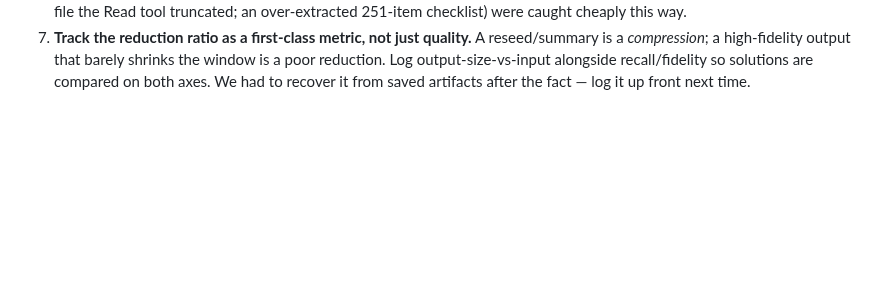
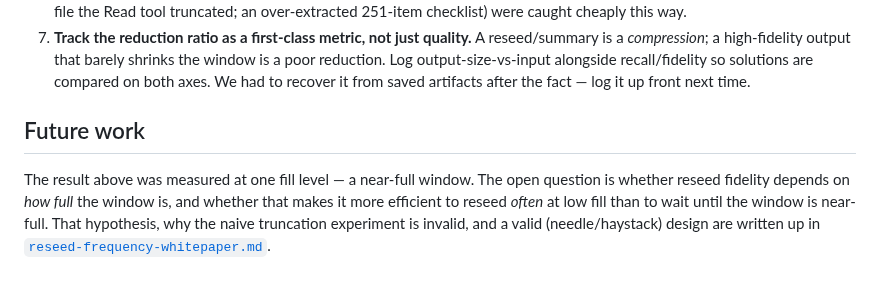
Before and after one commit to Wave-Engineering/claudecode-workflow, a Markdown page: docs/reseed-prompt-improvement.md, the part around the change. GitHub-like rendering; blank space fills up the shorter version.

```diff
--- a/docs/reseed-prompt-improvement.md
+++ b/docs/reseed-prompt-improvement.md
@@ -170,3 +170,11 @@ Three findings that *reinforce* the quality conclusions:
    a *compression*; a high-fidelity output that barely shrinks the window is a poor reduction.
    Log output-size-vs-input alongside recall/fidelity so solutions are compared on both axes. We
    had to recover it from saved artifacts after the fact — log it up front next time.
+
+## Future work
+
+The result above was measured at one fill level — a near-full window. The open question is whether
+reseed fidelity depends on *how full* the window is, and whether that makes it more efficient to
+reseed *often* at low fill than to wait until the window is near-full. That hypothesis, why the
+naive truncation experiment is invalid, and a valid (needle/haystack) design are written up in
+[`reseed-frequency-whitepaper.md`](reseed-frequency-whitepaper.md).
```
Also changed, not shown: docs/reseed-frequency-whitepaper.md (added, +185 -0 lines).
